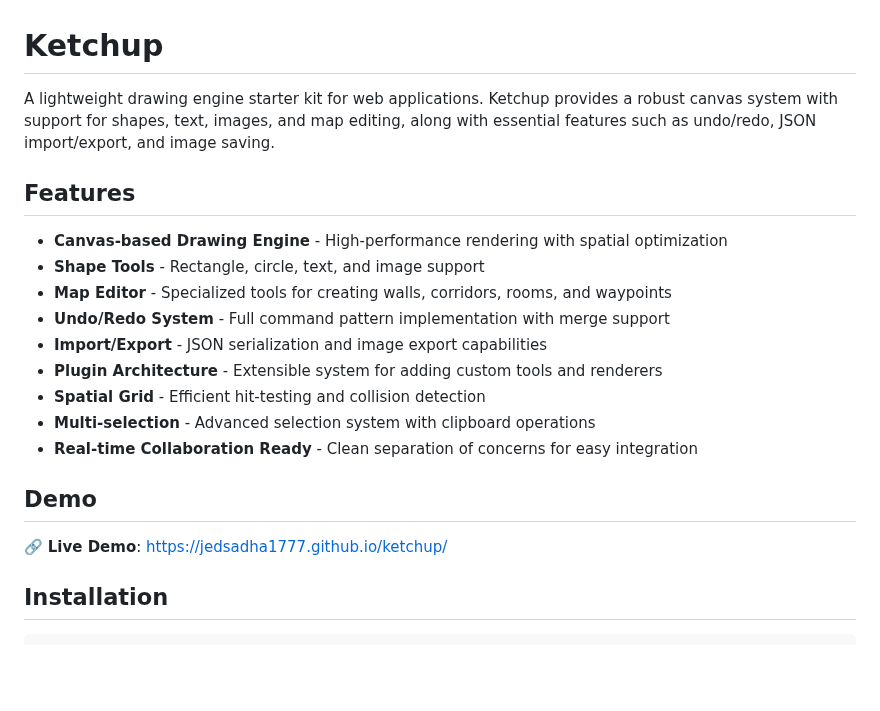
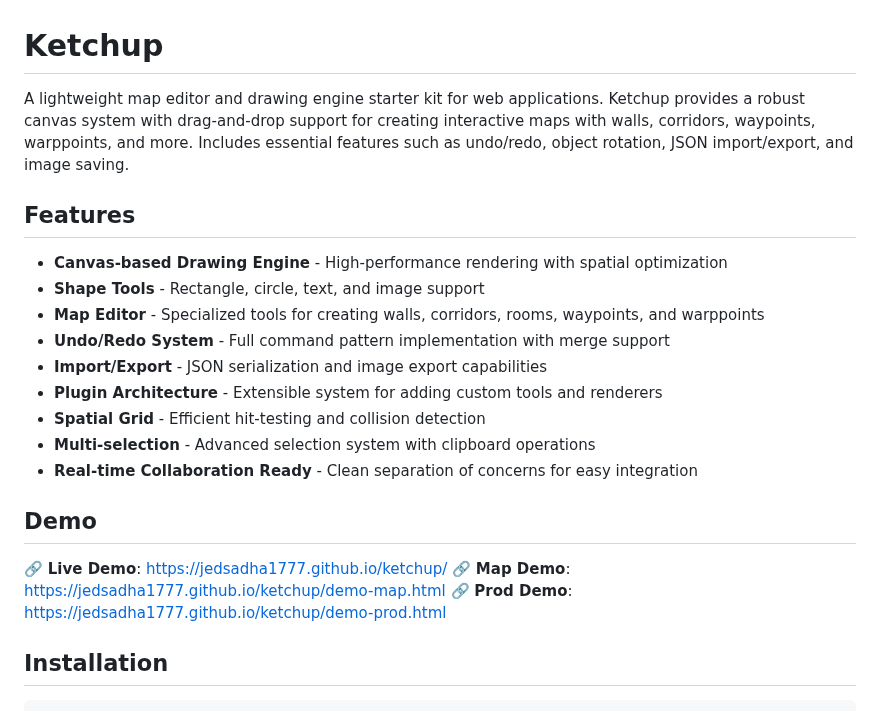
Before and after one commit to Jedsadha1777/Ketchup, a Markdown page: README.md, the part around the change. GitHub-like rendering; blank space fills up the shorter version.

```diff
--- a/README.md
+++ b/README.md
@@ -1,12 +1,12 @@
 # Ketchup
 
-A lightweight drawing engine starter kit for web applications. Ketchup provides a robust canvas system with support for shapes, text, images, and map editing, along with essential features such as undo/redo, JSON import/export, and image saving.
+A lightweight map editor and drawing engine starter kit for web applications. Ketchup provides a robust canvas system with drag-and-drop support for creating interactive maps with walls, corridors, waypoints, warppoints, and more. Includes essential features such as undo/redo, object rotation, JSON import/export, and image saving.
 
 ## Features
 
 - **Canvas-based Drawing Engine** - High-performance rendering with spatial optimization
 - **Shape Tools** - Rectangle, circle, text, and image support
-- **Map Editor** - Specialized tools for creating walls, corridors, rooms, and waypoints
+- **Map Editor** - Specialized tools for creating walls, corridors, rooms, waypoints, and warppoints
 - **Undo/Redo System** - Full command pattern implementation with merge support
 - **Import/Export** - JSON serialization and image export capabilities
 - **Plugin Architecture** - Extensible system for adding custom tools and renderers
@@ -17,6 +17,8 @@ A lightweight drawing engine starter kit for web applications. Ketchup provides
 ## Demo
 
 🔗 **Live Demo**: [https://jedsadha1777.github.io/ketchup/](https://jedsadha1777.github.io/ketchup/)
+🔗 **Map Demo**: [https://jedsadha1777.github.io/ketchup/demo-map.html](https://jedsadha1777.github.io/ketchup/)
+🔗 **Prod Demo**: [https://jedsadha1777.github.io/ketchup/demo-prod.html](https://jedsadha1777.github.io/ketchup/demo-prod.html)
 
 ## Installation
 
```
Also changed, not shown: demo-map/README.md (added, +133 -0 lines).
